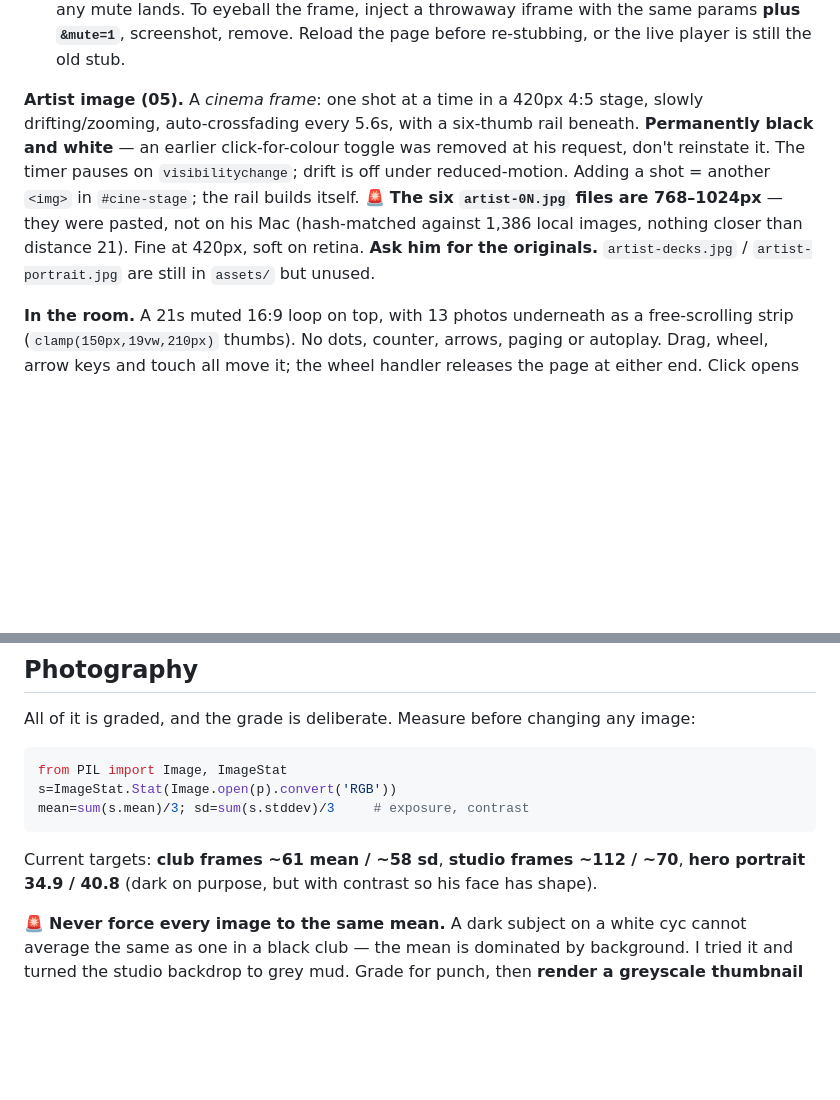
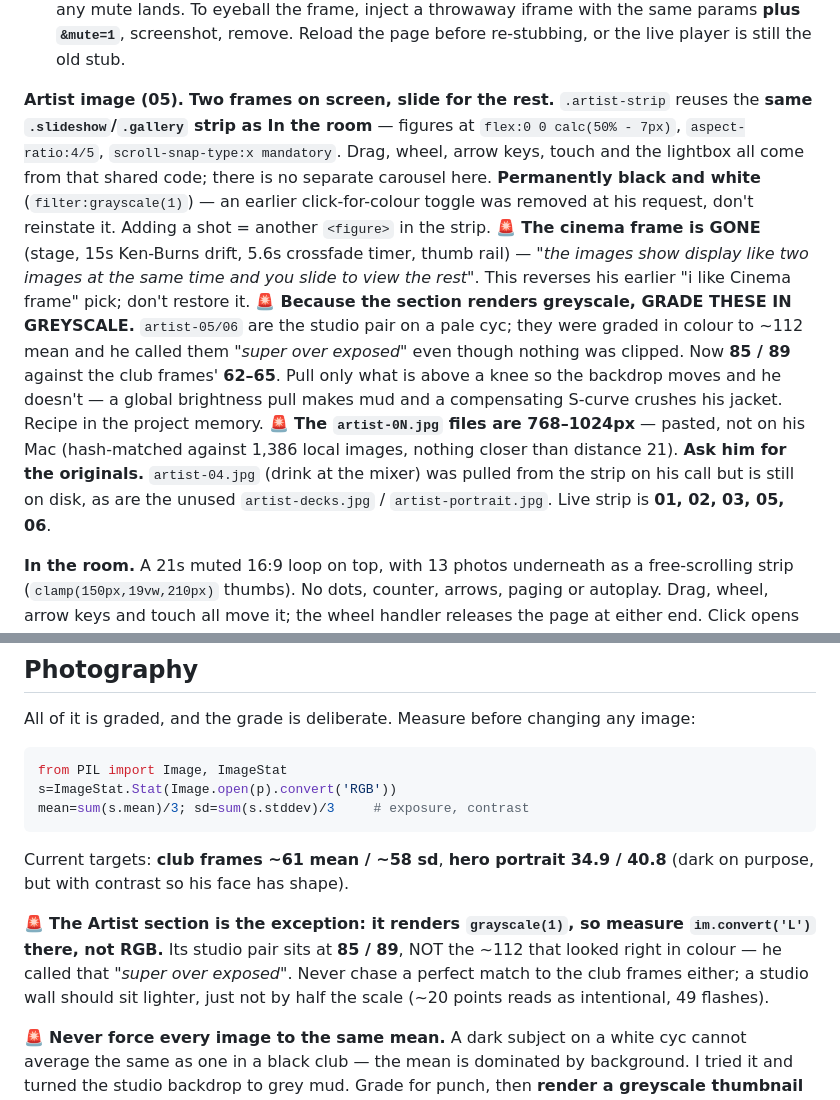
Before and after one commit to likewaterH20/rafael-de-agua-epk, a Markdown page: HANDOFF.md, 2 parts joined by grey strips. Drawn GitHub-style; blank space fills up the shorter version.

````diff
--- a/HANDOFF.md
+++ b/HANDOFF.md
@@ -126,8 +129,10 @@ Everything is tokens at the top of `style.css`. Change the token, not the instan
 - **End times are still missing** (`1080-,4290-`), so a set plays on into the next DJ and the scrubber can only tighten its left edge. Six timestamps from him fixes it.
 - 🚨 **Test with a stubbed `window.YT`, never a real embed** — it sounds on his speakers before any mute lands. To eyeball the frame, inject a throwaway iframe with the same params **plus `&mute=1`**, screenshot, remove. Reload the page before re-stubbing, or the live player is still the old stub.
 
-**Artist image (05).** A *cinema frame*: one shot at a time in a 420px 4:5 stage, slowly drifting/zooming, auto-crossfading every 5.6s, with a six-thumb rail beneath. **Permanently black and white** — an earlier click-for-colour toggle was removed at his request, don't reinstate it. The timer pauses on `visibilitychange`; drift is off under reduced-motion. Adding a shot = another `<img>` in `#cine-stage`; the rail builds itself.
-🚨 **The six `artist-0N.jpg` files are 768–1024px** — they were pasted, not on his Mac (hash-matched against 1,386 local images, nothing closer than distance 21). Fine at 420px, soft on retina. **Ask him for the originals.** `artist-decks.jpg` / `artist-portrait.jpg` are still in `assets/` but unused.
+**Artist image (05).** **Two frames on screen, slide for the rest.** `.artist-strip` reuses the **same `.slideshow`/`.gallery` strip as In the room** — figures at `flex:0 0 calc(50% - 7px)`, `aspect-ratio:4/5`, `scroll-snap-type:x mandatory`. Drag, wheel, arrow keys, touch and the lightbox all come from that shared code; there is no separate carousel here. **Permanently black and white** (`filter:grayscale(1)`) — an earlier click-for-colour toggle was removed at his request, don't reinstate it. Adding a shot = another `<figure>` in the strip.
+🚨 **The cinema frame is GONE** (stage, 15s Ken-Burns drift, 5.6s crossfade timer, thumb rail) — *"the images show display like two images at the same time and you slide to view the rest"*. This reverses his earlier "i like Cinema frame" pick; don't restore it.
+🚨 **Because the section renders greyscale, GRADE THESE IN GREYSCALE.** `artist-05/06` are the studio pair on a pale cyc; they were graded in colour to ~112 mean and he called them *"super over exposed"* even though nothing was clipped. Now **85 / 89** against the club frames' **62–65**. Pull only what is above a knee so the backdrop moves and he doesn't — a global brightness pull makes mud and a compensating S-curve crushes his jacket. Recipe in the project memory.
+🚨 **The `artist-0N.jpg` files are 768–1024px** — pasted, not on his Mac (hash-matched against 1,386 local images, nothing closer than distance 21). **Ask him for the originals.** `artist-04.jpg` (drink at the mixer) was pulled from the strip on his call but is still on disk, as are the unused `artist-decks.jpg` / `artist-portrait.jpg`. Live strip is **01, 02, 03, 05, 06**.
 
 **In the room.** A 21s muted 16:9 loop on top, with 13 photos underneath as a free-scrolling strip (`clamp(150px,19vw,210px)` thumbs). No dots, counter, arrows, paging or autoplay. Drag, wheel, arrow keys and touch all move it; the wheel handler releases the page at either end. Click opens the lightbox.
 
@@ -149,7 +154,9 @@ s=ImageStat.Stat(Image.open(p).convert('RGB'))
 mean=sum(s.mean)/3; sd=sum(s.stddev)/3     # exposure, contrast
 ```
 
-Current targets: **club frames ~61 mean / ~58 sd**, **studio frames ~112 / ~70**, **hero portrait 34.9 / 40.8** (dark on purpose, but with contrast so his face has shape).
+Current targets: **club frames ~61 mean / ~58 sd**, **hero portrait 34.9 / 40.8** (dark on purpose, but with contrast so his face has shape).
+
+🚨 **The Artist section is the exception: it renders `grayscale(1)`, so measure `im.convert('L')` there, not RGB.** Its studio pair sits at **85 / 89**, NOT the ~112 that looked right in colour — he called that *"super over exposed"*. Never chase a perfect match to the club frames either; a studio wall should sit lighter, just not by half the scale (~20 points reads as intentional, 49 flashes).
 
 🚨 **Never force every image to the same mean.** A dark subject on a white cyc cannot average the same as one in a black club — the mean is dominated by background. I tried it and turned the studio backdrop to grey mud. Grade for punch, then **render a greyscale thumbnail and LOOK at it** before shipping.
 
````
Also changed, not shown: other parts of HANDOFF.md (+12 -8 lines).
